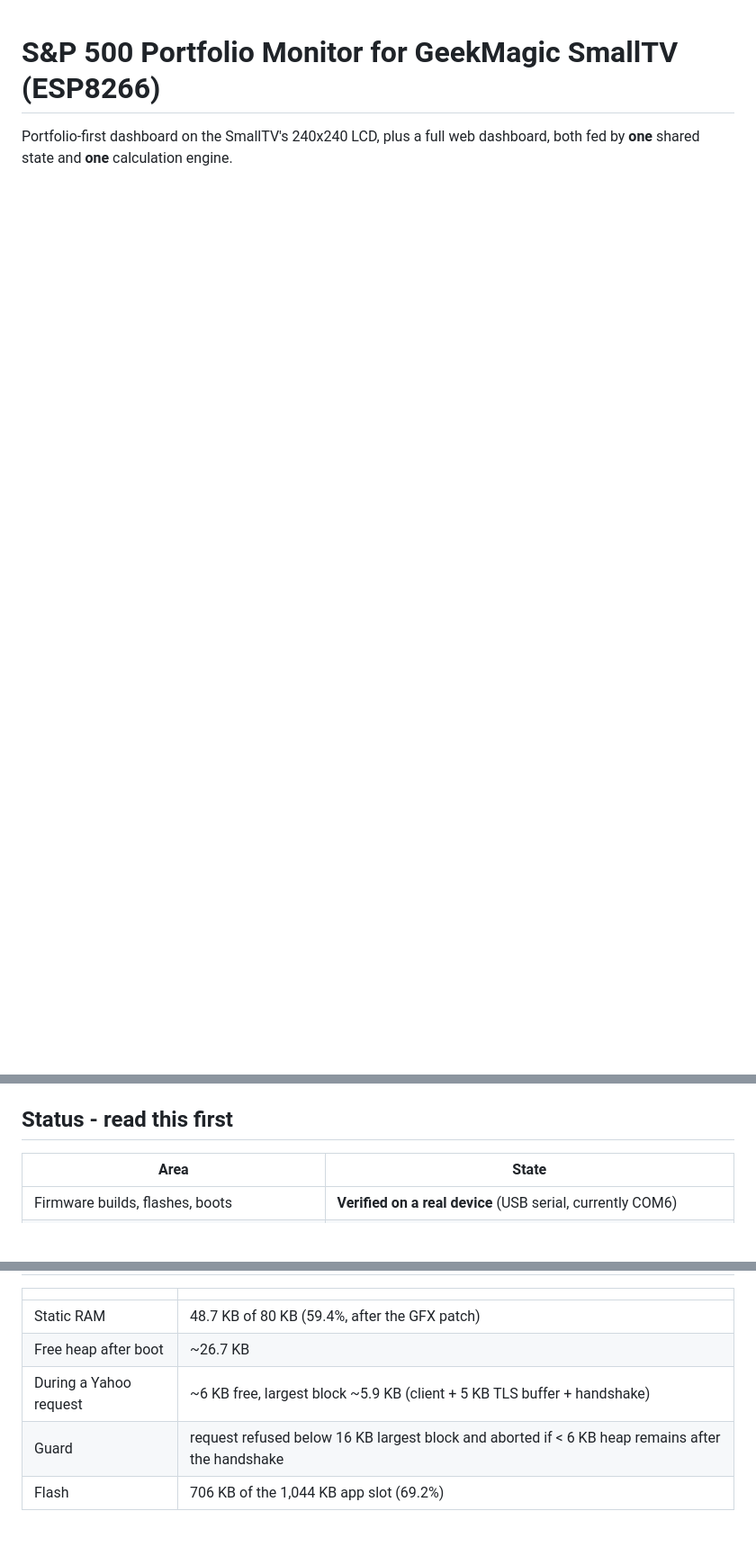
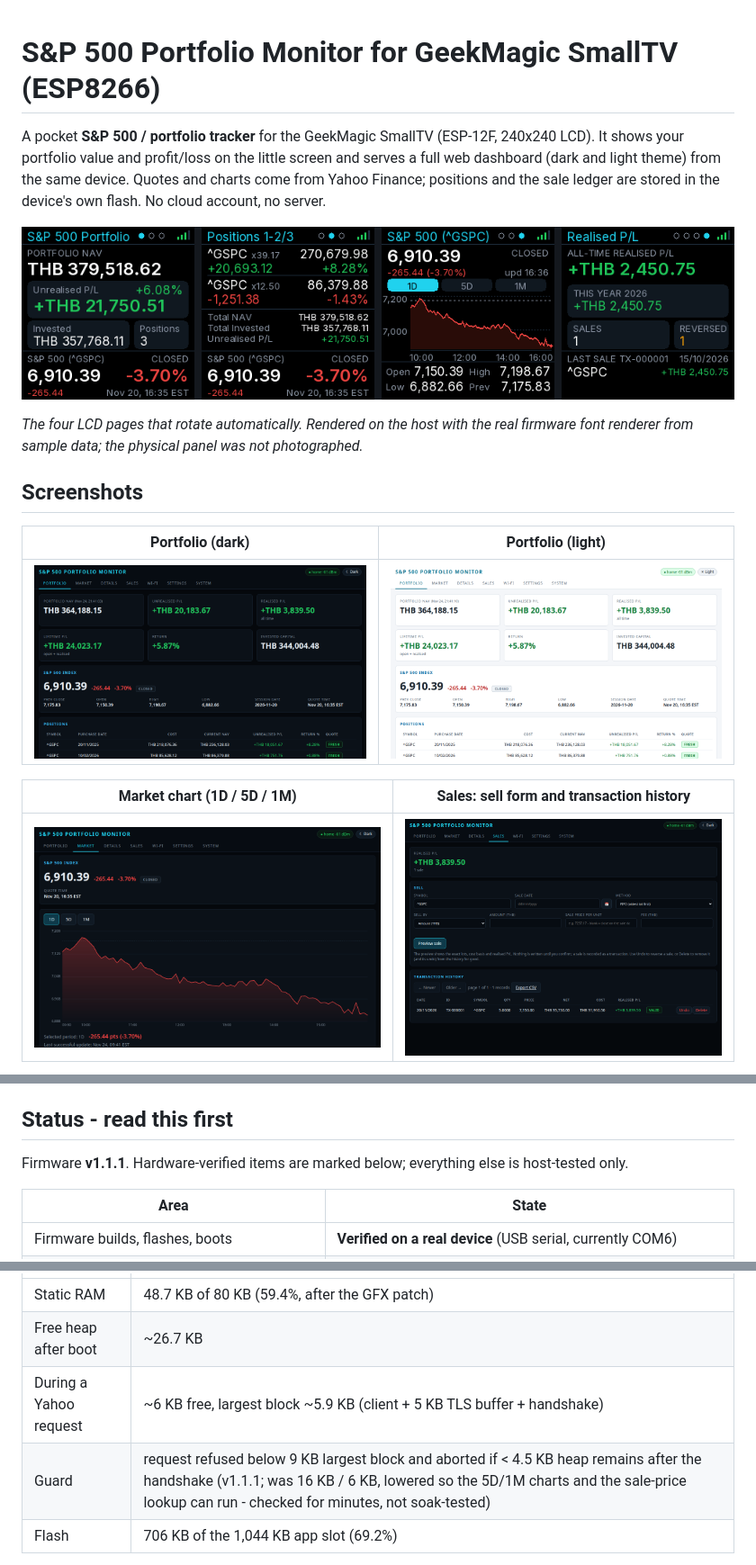
Before and after one commit to komkritc/S-P-500-Portfolio-Monitor-SmallTV-ESP8266-, a Markdown page: README.md, 3 parts joined by grey strips. Shown at 90% size. Rendered like a GitHub page; pictures changed too: docs/img/lcd-pages.png (added), docs/img/web-market-dark.png (added), docs/img/web-portfolio-dark.png (added); blank space fills up the shorter version.

```diff
--- a/README.md
+++ b/README.md
@@ -1,3 +1,18 @@
 # S&P 500 Portfolio Monitor for GeekMagic SmallTV (ESP8266)
 
-Portfolio-first dashboard on the SmallTV's 240x240 LCD, plus a full web dashboard, both fed by **one** shared state and **one** calculation engine.
+A pocket **S&P 500 / portfolio tracker** for the GeekMagic SmallTV (ESP-12F, 240x240 LCD). It shows your portfolio value and profit/loss on the little screen and serves a full web dashboard (dark and light theme) from the same device. Quotes and charts come from Yahoo Finance; positions and the sale ledger are stored in the device's own flash. No cloud account, no server.
+
+![LCD pages: portfolio, positions, market chart, realised P/L](docs/img/lcd-pages.png)
+
+*The four LCD pages that rotate automatically. Rendered on the host with the real firmware font renderer from sample data; the physical panel was not photographed.*
+
+## Screenshots
+
+| Portfolio (dark) | Portfolio (light) |
+|---|---|
+| ![Portfolio, dark theme](docs/img/web-portfolio-dark.png) | ![Portfolio, light theme](docs/img/web-portfolio-light.png) |
+
+| Market chart (1D / 5D / 1M) | Sales: sell form and transaction history |
+|---|---|
+| ![Market chart](docs/img/web-market-dark.png) | ![Sales tab](docs/img/web-sales-dark.png) |
+
@@ -15,6 +44,9 @@ Yahoo Finance -> MarketData (scheduler) -> AppState (raw inputs)
 Ported from `sp500.ino` (ESP32/TFT_eSPI): same position model (`symbol, qty, buy, date`), same `/portfolio.json` format, same Yahoo `v8/finance/chart` source, same "buy date + THB amount -> buy price = that day's close, qty = THB / price" input convention. Wi-Fi/AP/OTA patterns come from `esp8266_macui.ino`; the display driver and Inter font renderer are copied from it (`src/display/font/`).
 
 ## Status - read this first
+
+Firmware **v1.1.1**. Hardware-verified items are marked below; everything else is host-tested only.
+
 
 | Area | State |
 |---|---|
@@ -94,7 +126,7 @@ See [docs/API.md](docs/API.md). Summary: `GET /api/status|portfolio|positions|ma
 | Static RAM | 48.7 KB of 80 KB (59.4%, after the GFX patch) |
 | Free heap after boot | ~26.7 KB |
 | During a Yahoo request | ~6 KB free, largest block ~5.9 KB (client + 5 KB TLS buffer + handshake) |
-| Guard | request refused below 16 KB largest block and aborted if < 6 KB heap remains after the handshake |
+| Guard | request refused below 9 KB largest block and aborted if < 4.5 KB heap remains after the handshake (v1.1.1; was 16 KB / 6 KB, lowered so the 5D/1M charts and the sale-price lookup can run - checked for minutes, not soak-tested) |
 | Flash | 706 KB of the 1,044 KB app slot (69.2%) |
 
 Yahoo's TLS Certificate record is **4,610 bytes**, so the receive buffer is 5 KB (the reference firmware's 4 KB would fail). One request at a time; JSON is parsed as a stream straight from the socket (no body buffer). TLS **certificate validation is off** (`setInsecure`, same as the original sketch): a LAN attacker could feed false quotes. Only the TLS handshake (~1.2-1.5 s) blocks the main loop; the web server and LCD run while the body is read.
```
Also changed, not shown: other parts of README.md (+14 -1 lines), docs/img/web-mobile-dark.png (added), 2 other files.
